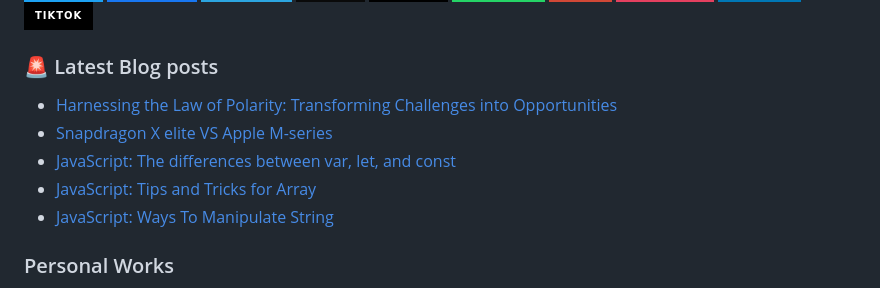
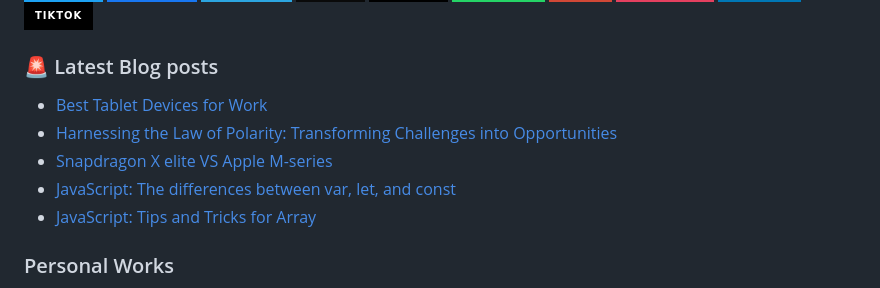
Before and after one commit to JenuelDev/JenuelDev, a Markdown page: README.md, the part around the change. Rendered like a GitHub page; badges without logos.

Commit message:
Updated with the latest blog posts

```diff
--- a/README.md
+++ b/README.md
@@ -59,11 +59,11 @@ When I’m not at the computer, I’m usually playing a guitar even though I'm n
 ### 🚨 Latest Blog posts
 
 <!-- BLOG-POST-LIST:START -->
+- [Best Tablet Devices for Work](https://jenuel.dev/blog/Best-Tablet-Devices-for-Work)
 - [Harnessing the Law of Polarity: Transforming Challenges into Opportunities](https://jenuel.dev/blog/Harnessing-the-Law-of-Polarity-Transforming-Challenges-into-Opportunities)
 - [Snapdragon X elite VS Apple M-series](https://jenuel.dev/blog/Snapdragon-X-elite-VS-Apple-M-series)
 - [JavaScript: The differences between var, let, and const](https://jenuel.dev/blog/JavaScript-The-differences-between-var-let-and-const)
 - [JavaScript: Tips and Tricks for Array](https://jenuel.dev/blog/JavaScript-Tips-and-Tricks-for-Array-)
-- [JavaScript: Ways To Manipulate String](https://jenuel.dev/blog/JavaScript-Ways-To-Manipulate-String)
 <!-- BLOG-POST-LIST:END -->
 
 ### Personal Works
```
